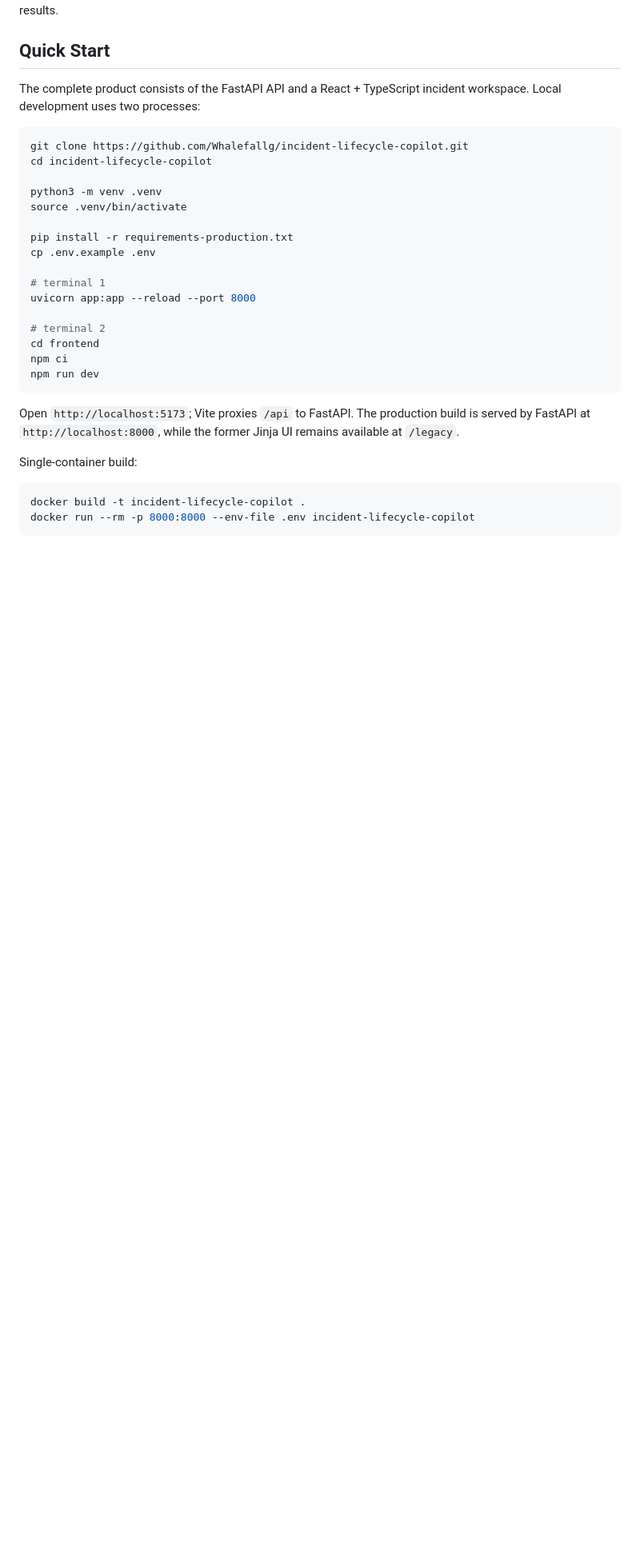
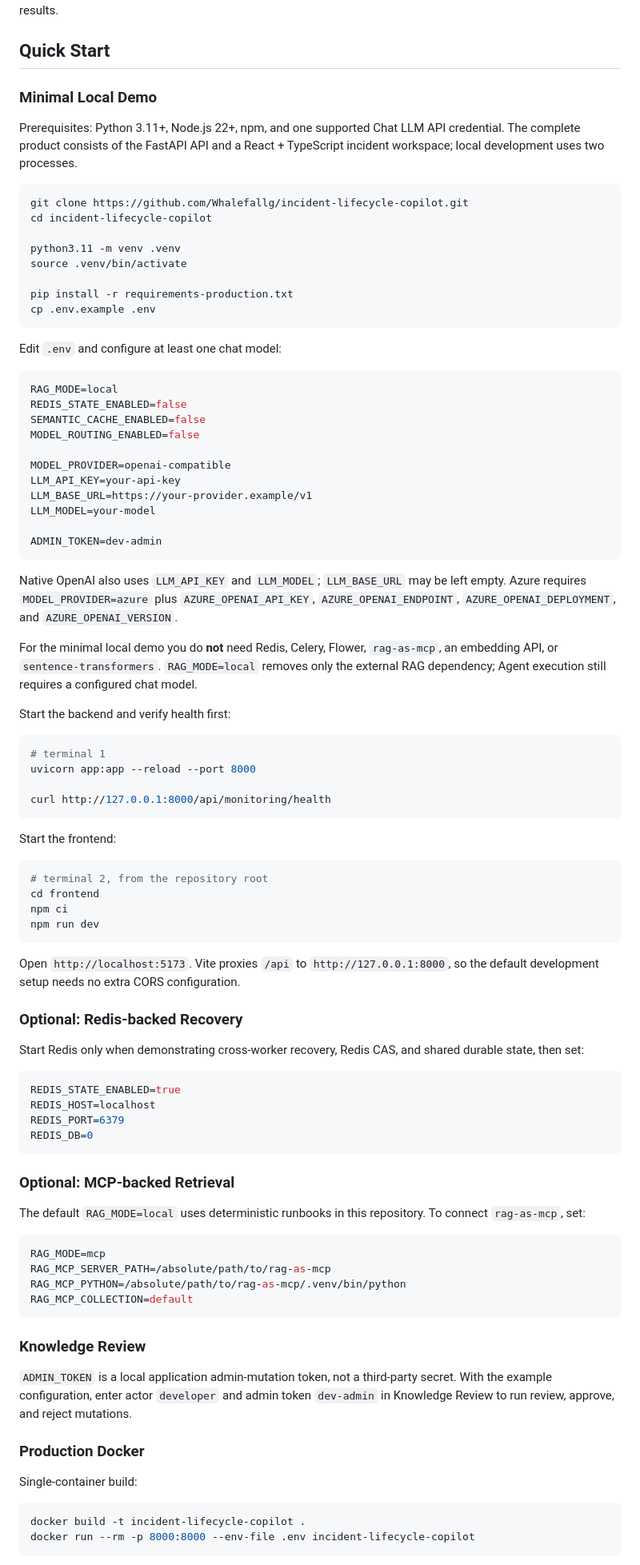
Before and after one commit to Whalefallg/incident-lifecycle-copilot, a Markdown page: README.md, the part around one of its changes. Shown at 80% size. Rendered like a GitHub page; blank space fills up the shorter version.

Commit message:
docs: improve local demo setup and add workspace screenshot

````diff
--- a/README.md
+++ b/README.md
@@ -559,28 +621,88 @@ Once MCP has initialized successfully, runtime query failures are explicit and d
 
 ## Quick Start
 
-The complete product consists of the FastAPI API and a React + TypeScript incident workspace. Local development uses two processes:
+### Minimal Local Demo
+
+Prerequisites: Python 3.11+, Node.js 22+, npm, and one supported Chat LLM API credential. The complete product consists of the FastAPI API and a React + TypeScript incident workspace; local development uses two processes.
 
 ```bash
 git clone https://github.com/Whalefallg/incident-lifecycle-copilot.git
 cd incident-lifecycle-copilot
 
-python3 -m venv .venv
+python3.11 -m venv .venv
 source .venv/bin/activate
 
 pip install -r requirements-production.txt
 cp .env.example .env
+```
 
+Edit `.env` and configure at least one chat model:
+
+```env
+RAG_MODE=local
+REDIS_STATE_ENABLED=false
+SEMANTIC_CACHE_ENABLED=false
+MODEL_ROUTING_ENABLED=false
+
+MODEL_PROVIDER=openai-compatible
+LLM_API_KEY=your-api-key
+LLM_BASE_URL=https://your-provider.example/v1
+LLM_MODEL=your-model
+
+ADMIN_TOKEN=dev-admin
+```
+
+Native OpenAI also uses `LLM_API_KEY` and `LLM_MODEL`; `LLM_BASE_URL` may be left empty. Azure requires `MODEL_PROVIDER=azure` plus `AZURE_OPENAI_API_KEY`, `AZURE_OPENAI_ENDPOINT`, `AZURE_OPENAI_DEPLOYMENT`, and `AZURE_OPENAI_VERSION`.
+
+For the minimal local demo you do **not** need Redis, Celery, Flower, `rag-as-mcp`, an embedding API, or `sentence-transformers`. `RAG_MODE=local` removes only the external RAG dependency; Agent execution still requires a configured chat model.
+
+Start the backend and verify health first:
+
+```bash
 # terminal 1
 uvicorn app:app --reload --port 8000
 
-# terminal 2
+curl http://127.0.0.1:8000/api/monitoring/health
+```
+
+Start the frontend:
+
+```bash
+# terminal 2, from the repository root
 cd frontend
 npm ci
 npm run dev
 ```
 
-Open `http://localhost:5173`; Vite proxies `/api` to FastAPI. The production build is served by FastAPI at `http://localhost:8000`, while the former Jinja UI remains available at `/legacy`.
+Open `http://localhost:5173`. Vite proxies `/api` to `http://127.0.0.1:8000`, so the default development setup needs no extra CORS configuration.
+
+### Optional: Redis-backed Recovery
+
+Start Redis only when demonstrating cross-worker recovery, Redis CAS, and shared durable state, then set:
+
+```env
+REDIS_STATE_ENABLED=true
+REDIS_HOST=localhost
+REDIS_PORT=6379
+REDIS_DB=0
+```
+
+### Optional: MCP-backed Retrieval
+
+The default `RAG_MODE=local` uses deterministic runbooks in this repository. To connect `rag-as-mcp`, set:
+
+```env
+RAG_MODE=mcp
+RAG_MCP_SERVER_PATH=/absolute/path/to/rag-as-mcp
+RAG_MCP_PYTHON=/absolute/path/to/rag-as-mcp/.venv/bin/python
+RAG_MCP_COLLECTION=default
+```
+
+### Knowledge Review
+
+`ADMIN_TOKEN` is a local application admin-mutation token, not a third-party secret. With the example configuration, enter actor `developer` and admin token `dev-admin` in Knowledge Review to run review, approve, and reject mutations.
+
+### Production Docker
 
 Single-container build:
 
````
Also changed, not shown: other parts of README.md (+76 -22 lines), docs/FULLSTACK_DEMO.md (+9 -2 lines), docs/assets/incident-workspace.png (added), 1 other file.
